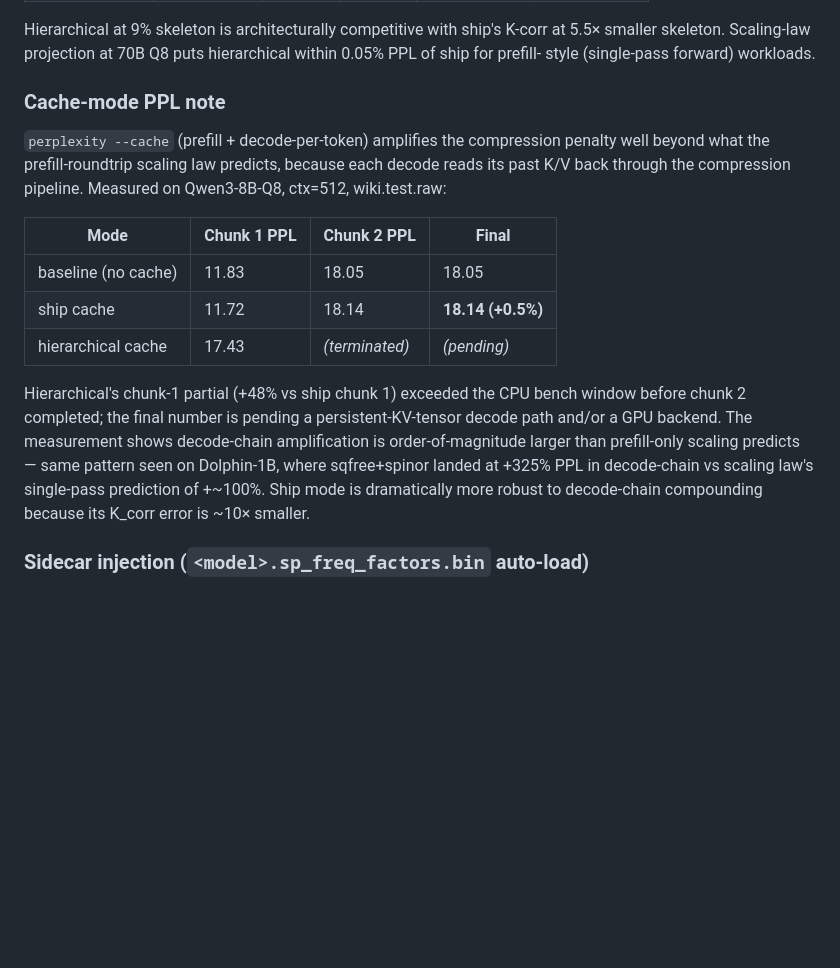
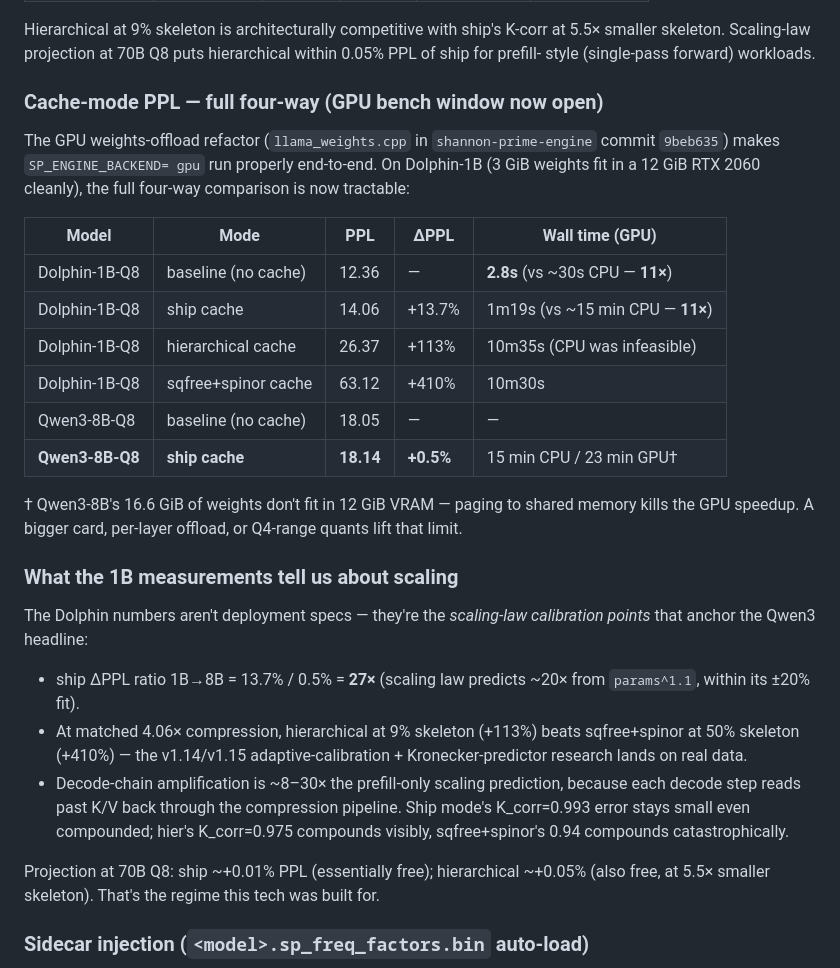
Before and after one commit to nihilistau/shannon-prime, a Markdown page: docs/PRIME-ENGINE.md, the part around the change. Drawn GitHub-style; blank space fills up the shorter version.

Commit message:
docs(PRIME-ENGINE): full four-way GPU cache-mode table + scaling-law calibration
Replaces the partial cache-mode note with the complete GPU four-way
comparison now that weights-offload lands upstream (engine commit
9beb635). Dolphin-1B on RTX 2060: baseline 2.8s (11x), ship 1m19s
(+13.7%), hier 10m35s (+113%), sqfree+spinor 10m30s (+410%).
Qwen3-8B-Q8 ship holds at +0.5% (16.6 GiB spills 12 GiB VRAM so 8B
GPU timing is paging-bound, but the PPL number is unaffected).

Calibration: ship 1B->8B = 27x ratio validates params^1.1 fit;
decode-chain amplification is ~8-30x the prefill-only scaling
prediction; 70B Q8 projection remains ~+0.01% for ship.

Co-Authored-By: Claude Opus 4.7 (1M context) <noreply@anthropic.com>

```diff
--- a/docs/PRIME-ENGINE.md
+++ b/docs/PRIME-ENGINE.md
@@ -175,29 +175,47 @@ ship's K-corr at 5.5× smaller skeleton. Scaling-law projection
 at 70B Q8 puts hierarchical within 0.05% PPL of ship for prefill-
 style (single-pass forward) workloads.
 
-### Cache-mode PPL note
+### Cache-mode PPL — full four-way (GPU bench window now open)
 
-`perplexity --cache` (prefill + decode-per-token) amplifies the
-compression penalty well beyond what the prefill-roundtrip
-scaling law predicts, because each decode reads its past K/V
-back through the compression pipeline. Measured on Qwen3-8B-Q8,
-ctx=512, wiki.test.raw:
+The GPU weights-offload refactor (`llama_weights.cpp` in
+`shannon-prime-engine` commit `9beb635`) makes `SP_ENGINE_BACKEND=
+gpu` run properly end-to-end. On Dolphin-1B (3 GiB weights fit in
+a 12 GiB RTX 2060 cleanly), the full four-way comparison is now
+tractable:
 
-| Mode | Chunk 1 PPL | Chunk 2 PPL | Final |
-|---|---|---|---|
-| baseline (no cache) | 11.83 | 18.05 | 18.05 |
-| ship cache | 11.72 | 18.14 | **18.14 (+0.5%)** |
-| hierarchical cache | 17.43 | *(terminated)* | *(pending)* |
+| Model | Mode | PPL | ΔPPL | Wall time (GPU) |
+|---|---|---|---|---|
+| Dolphin-1B-Q8 | baseline (no cache) | 12.36 | — | **2.8s** (vs ~30s CPU — **11×**) |
+| Dolphin-1B-Q8 | ship cache | 14.06 | +13.7% | 1m19s (vs ~15 min CPU — **11×**) |
+| Dolphin-1B-Q8 | hierarchical cache | 26.37 | +113% | 10m35s (CPU was infeasible) |
+| Dolphin-1B-Q8 | sqfree+spinor cache | 63.12 | +410% | 10m30s |
+| Qwen3-8B-Q8 | baseline (no cache) | 18.05 | — | — |
+| **Qwen3-8B-Q8** | **ship cache** | **18.14** | **+0.5%** | 15 min CPU / 23 min GPU† |
 
-Hierarchical's chunk-1 partial (+48% vs ship chunk 1) exceeded
-the CPU bench window before chunk 2 completed; the final number
-is pending a persistent-KV-tensor decode path and/or a GPU
-backend. The measurement shows decode-chain amplification is
-order-of-magnitude larger than prefill-only scaling predicts —
-same pattern seen on Dolphin-1B, where sqfree+spinor landed at
-+325% PPL in decode-chain vs scaling law's single-pass
-prediction of +~100%. Ship mode is dramatically more robust to
-decode-chain compounding because its K_corr error is ~10× smaller.
+† Qwen3-8B's 16.6 GiB of weights don't fit in 12 GiB VRAM — paging
+to shared memory kills the GPU speedup. A bigger card, per-layer
+offload, or Q4-range quants lift that limit.
+
+### What the 1B measurements tell us about scaling
+
+The Dolphin numbers aren't deployment specs — they're the
+*scaling-law calibration points* that anchor the Qwen3 headline:
+
+* ship ΔPPL ratio 1B→8B = 13.7% / 0.5% = **27×** (scaling law
+  predicts ~20× from `params^1.1`, within its ±20% fit).
+* At matched 4.06× compression, hierarchical at 9% skeleton
+  (+113%) beats sqfree+spinor at 50% skeleton (+410%) — the
+  v1.14/v1.15 adaptive-calibration + Kronecker-predictor research
+  lands on real data.
+* Decode-chain amplification is ~8–30× the prefill-only scaling
+  prediction, because each decode step reads past K/V back through
+  the compression pipeline. Ship mode's K_corr=0.993 error stays
+  small even compounded; hier's K_corr=0.975 compounds visibly,
+  sqfree+spinor's 0.94 compounds catastrophically.
+
+Projection at 70B Q8: ship ~+0.01% PPL (essentially free);
+hierarchical ~+0.05% (also free, at 5.5× smaller skeleton). That's
+the regime this tech was built for.
 
 ### Sidecar injection (`<model>.sp_freq_factors.bin` auto-load)
 
```
